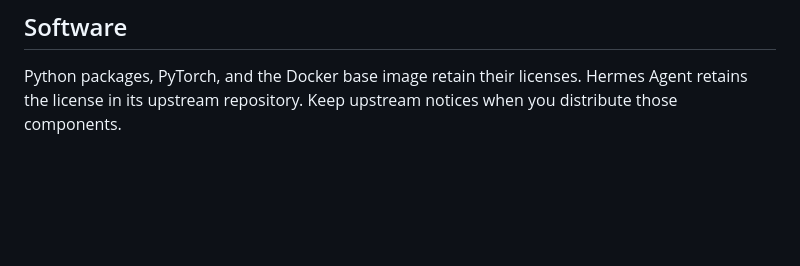
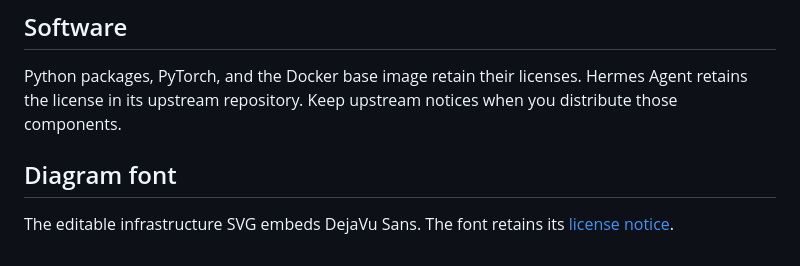
Before and after one commit to october-18-hackathon/nemotron-agentic-ai-challenge, a Markdown page: ATTRIBUTION.md, the part around the change. GitHub-like rendering; blank space fills up the shorter version.

```diff
--- a/ATTRIBUTION.md
+++ b/ATTRIBUTION.md
@@ -45,3 +45,8 @@ This repository does not contain those model weights.
 Python packages, PyTorch, and the Docker base image retain their licenses.
 Hermes Agent retains the license in its upstream repository.
 Keep upstream notices when you distribute those components.
+
+## Diagram font
+
+The editable infrastructure SVG embeds DejaVu Sans.
+The font retains its [license notice](docs/assets/DejaVu-LICENSE.txt).
```
Also changed, not shown: README.md (+10 -0 lines), docs/assets/nebius-participant-infrastructure.png (added), 2 other files.
